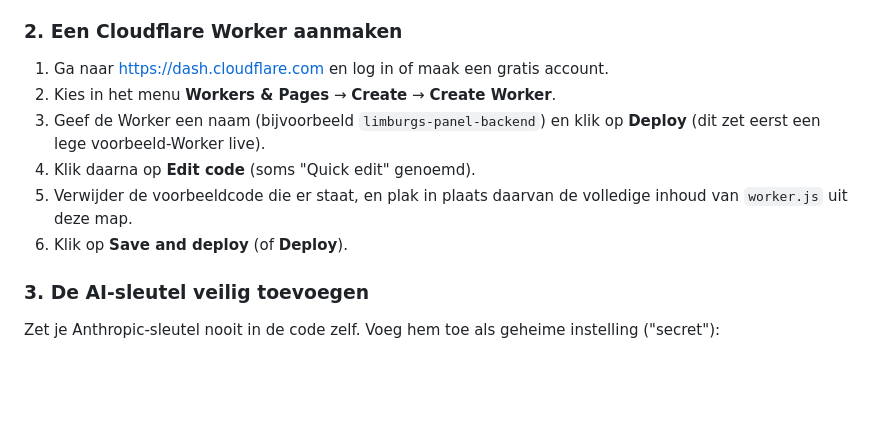
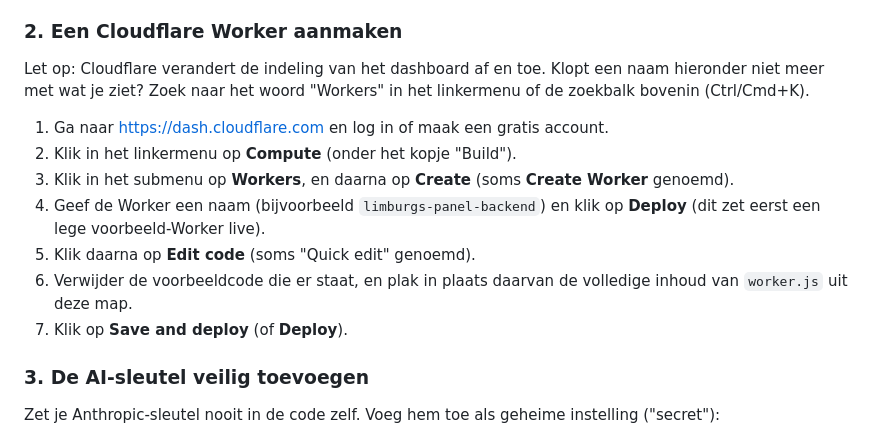
Before and after one commit to ronald557/workshop-vibe-coding, a Markdown page: backend/README.md, the part around the change. Rendered like a GitHub page; blank space fills up the shorter version.

Commit message:
Backend-handleiding bijwerken naar huidig Cloudflare-menu
Workers staat in het huidige dashboard onder "Compute", niet meer als
apart "Workers & Pages"-item.

Co-Authored-By: Claude Sonnet 5 <noreply@anthropic.com>
Claude-Session: https://claude.ai/code/session_01MHH8n8NcH6zwvJC3eyQHkn

```diff
--- a/backend/README.md
+++ b/backend/README.md
@@ -29,14 +29,20 @@ voorbeeldreacties, zoals nu. Deze stappen zijn dus optioneel.
 
 ### 2. Een Cloudflare Worker aanmaken
 
+Let op: Cloudflare verandert de indeling van het dashboard af en toe. Klopt
+een naam hieronder niet meer met wat je ziet? Zoek naar het woord "Workers"
+in het linkermenu of de zoekbalk bovenin (Ctrl/Cmd+K).
+
 1. Ga naar https://dash.cloudflare.com en log in of maak een gratis account.
-2. Kies in het menu **Workers & Pages** → **Create** → **Create Worker**.
-3. Geef de Worker een naam (bijvoorbeeld `limburgs-panel-backend`) en klik
+2. Klik in het linkermenu op **Compute** (onder het kopje "Build").
+3. Klik in het submenu op **Workers**, en daarna op **Create** (soms
+   **Create Worker** genoemd).
+4. Geef de Worker een naam (bijvoorbeeld `limburgs-panel-backend`) en klik
    op **Deploy** (dit zet eerst een lege voorbeeld-Worker live).
-4. Klik daarna op **Edit code** (soms "Quick edit" genoemd).
-5. Verwijder de voorbeeldcode die er staat, en plak in plaats daarvan de
+5. Klik daarna op **Edit code** (soms "Quick edit" genoemd).
+6. Verwijder de voorbeeldcode die er staat, en plak in plaats daarvan de
    volledige inhoud van `worker.js` uit deze map.
-6. Klik op **Save and deploy** (of **Deploy**).
+7. Klik op **Save and deploy** (of **Deploy**).
 
 ### 3. De AI-sleutel veilig toevoegen
 
```
